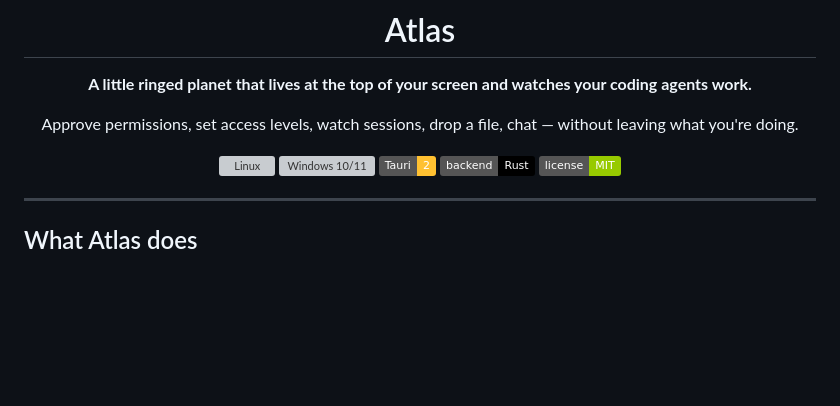
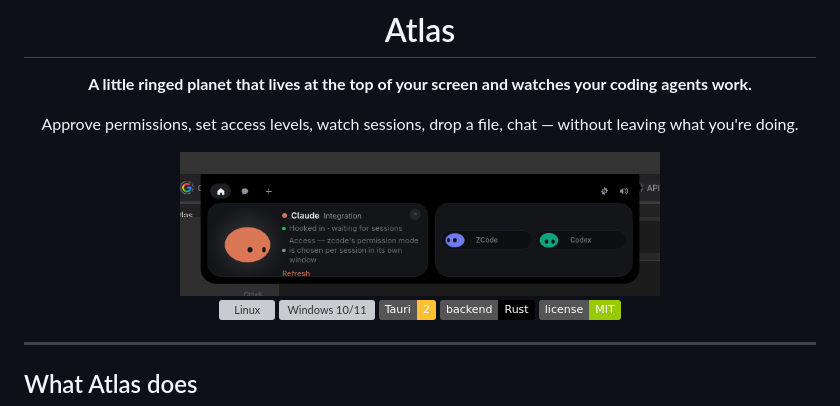
Before and after one commit to baselanaya/Atlas, a Markdown page: README.md, the part around one of its changes. GitHub-like rendering; pictures changed too: media/screenshot.png (added); badges without logos; blank space fills up the shorter version; grey boxes are pictures that could not be loaded.

```diff
--- a/README.md
+++ b/README.md
@@ -5,6 +7,8 @@
 **A little ringed planet that lives at the top of your screen and watches your coding agents work.**
 
 Approve permissions, set access levels, watch sessions, drop a file, chat — without leaving what you're doing.
+
+<img src="media/screenshot.png" width="480" alt="Atlas in action">
 
 ![Linux](https://img.shields.io/badge/Linux-KDE%20%2F%20X11-1793D1?logo=linux)
 ![Windows 10/11](https://img.shields.io/badge/Windows-10%2F11-0078D4?logo=windows)
```
Also changed, not shown: other parts of README.md (+2 -0 lines), CHANGELOG.md (added, +34 -0 lines), 6 other files.
